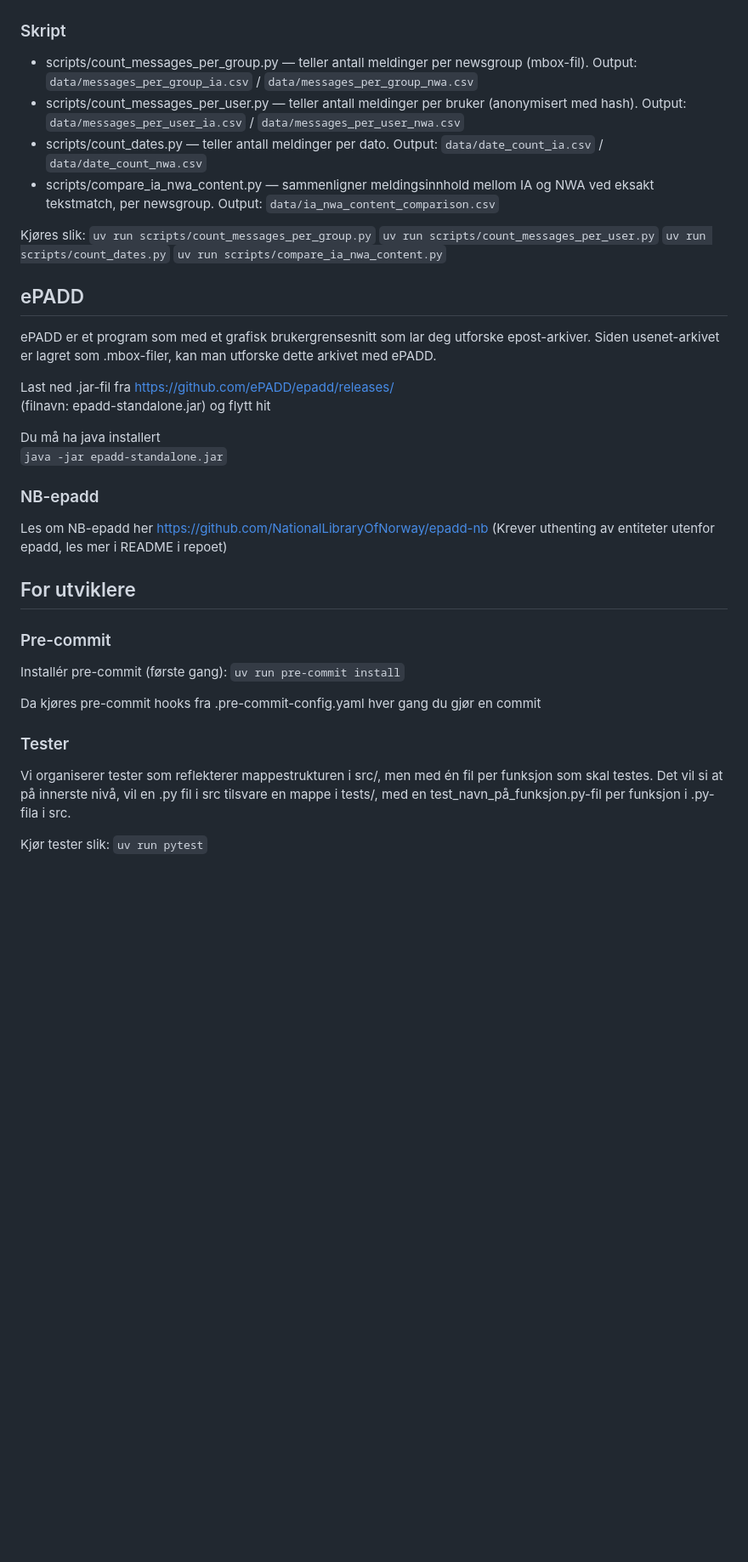
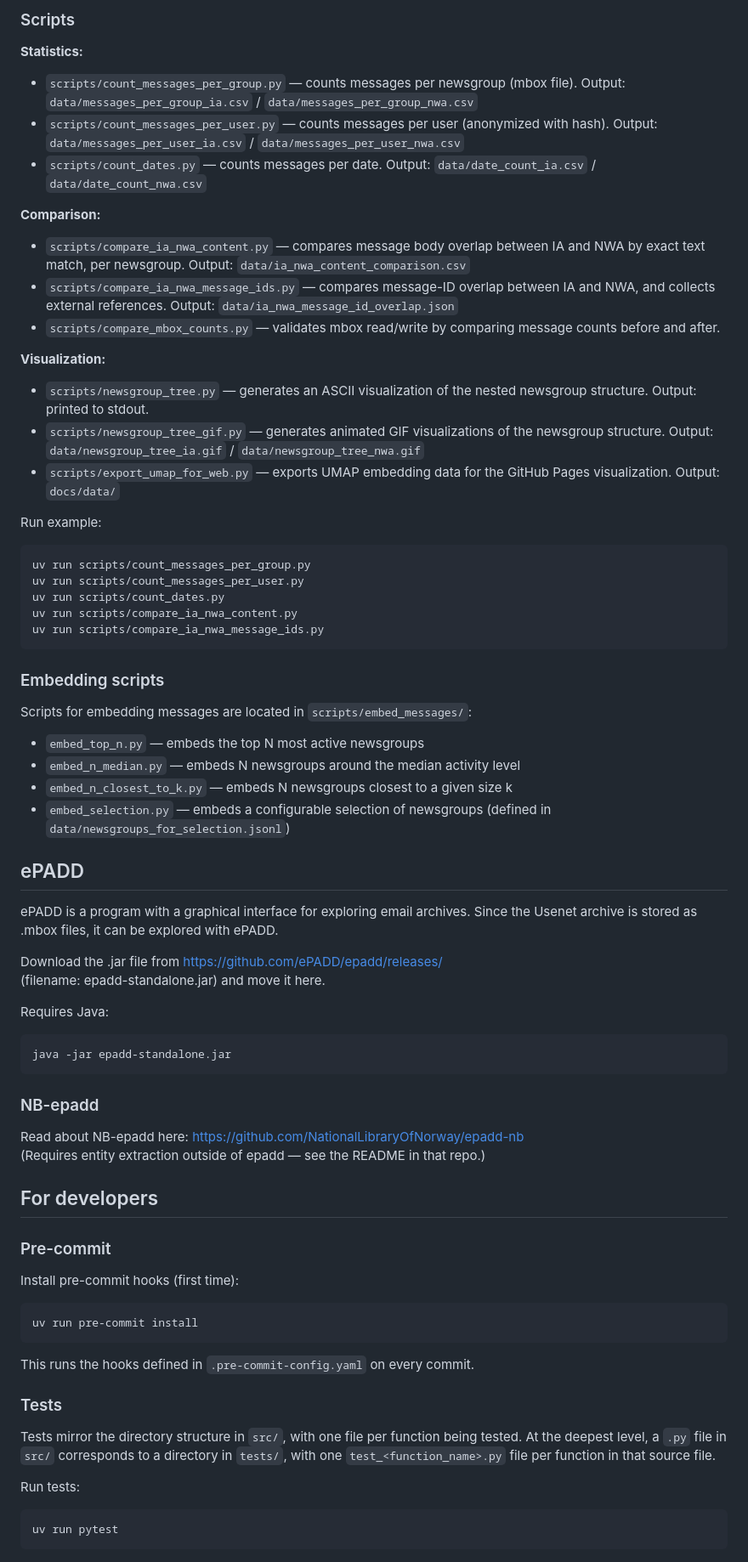
Before and after one commit to NationalLibraryOfNorway/norwegian_usenet, a Markdown page: README.md, the part around one of its changes. Shown at 85% size. Drawn GitHub-style; blank space fills up the shorter version.

````diff
--- a/README.md
+++ b/README.md
@@ -66,44 +74,67 @@ Eller uten (i venv e.l):
 
+### Scripts
 
-### Skript
-- scripts/count_messages_per_group.py — teller antall meldinger per newsgroup (mbox-fil). Output: `data/messages_per_group_ia.csv` / `data/messages_per_group_nwa.csv`
-- scripts/count_messages_per_user.py — teller antall meldinger per bruker (anonymisert med hash). Output: `data/messages_per_user_ia.csv` / `data/messages_per_user_nwa.csv`
-- scripts/count_dates.py — teller antall meldinger per dato. Output: `data/date_count_ia.csv` / `data/date_count_nwa.csv`
-- scripts/compare_ia_nwa_content.py — sammenligner meldingsinnhold mellom IA og NWA ved eksakt tekstmatch, per newsgroup. Output: `data/ia_nwa_content_comparison.csv`
+**Statistics:**
+- `scripts/count_messages_per_group.py` — counts messages per newsgroup (mbox file). Output: `data/messages_per_group_ia.csv` / `data/messages_per_group_nwa.csv`
+- `scripts/count_messages_per_user.py` — counts messages per user (anonymized with hash). Output: `data/messages_per_user_ia.csv` / `data/messages_per_user_nwa.csv`
+- `scripts/count_dates.py` — counts messages per date. Output: `data/date_count_ia.csv` / `data/date_count_nwa.csv`
 
-Kjøres slik:
-`uv run scripts/count_messages_per_group.py`
-`uv run scripts/count_messages_per_user.py`
-`uv run scripts/count_dates.py`
-`uv run scripts/compare_ia_nwa_content.py`
+**Comparison:**
+- `scripts/compare_ia_nwa_content.py` — compares message body overlap between IA and NWA by exact text match, per newsgroup. Output: `data/ia_nwa_content_comparison.csv`
+- `scripts/compare_ia_nwa_message_ids.py` — compares message-ID overlap between IA and NWA, and collects external references. Output: `data/ia_nwa_message_id_overlap.json`
+- `scripts/compare_mbox_counts.py` — validates mbox read/write by comparing message counts before and after.
 
+**Visualization:**
+- `scripts/newsgroup_tree.py` — generates an ASCII visualization of the nested newsgroup structure. Output: printed to stdout.
+- `scripts/newsgroup_tree_gif.py` — generates animated GIF visualizations of the newsgroup structure. Output: `data/newsgroup_tree_ia.gif` / `data/newsgroup_tree_nwa.gif`
+- `scripts/export_umap_for_web.py` — exports UMAP embedding data for the GitHub Pages visualization. Output: `docs/data/`
+
+Run example:
+```
+uv run scripts/count_messages_per_group.py
+uv run scripts/count_messages_per_user.py
+uv run scripts/count_dates.py
+uv run scripts/compare_ia_nwa_content.py
+uv run scripts/compare_ia_nwa_message_ids.py
+```
+
+### Embedding scripts
+Scripts for embedding messages are located in `scripts/embed_messages/`:
+- `embed_top_n.py` — embeds the top N most active newsgroups
+- `embed_n_median.py` — embeds N newsgroups around the median activity level
+- `embed_n_closest_to_k.py` — embeds N newsgroups closest to a given size k
+- `embed_selection.py` — embeds a configurable selection of newsgroups (defined in `data/newsgroups_for_selection.jsonl`)
 
 ## ePADD
-ePADD er et program som med et grafisk brukergrensesnitt som lar deg utforske epost-arkiver.
-Siden usenet-arkivet er lagret som .mbox-filer, kan man utforske dette arkivet med ePADD.
+ePADD is a program with a graphical interface for exploring email archives.
+Since the Usenet archive is stored as .mbox files, it can be explored with ePADD.
 
-Last ned .jar-fil fra https://github.com/ePADD/epadd/releases/
-(filnavn: epadd-standalone.jar) og flytt hit
+Download the .jar file from https://github.com/ePADD/epadd/releases/
+(filename: epadd-standalone.jar) and move it here.
 
-Du må ha java installert
-`java -jar epadd-standalone.jar`
+Requires Java:
+```
+java -jar epadd-standalone.jar
+```
 
 ### NB-epadd
-Les om NB-epadd her https://github.com/NationalLibraryOfNorway/epadd-nb
-(Krever uthenting av entiteter utenfor epadd, les mer i README i repoet)
+Read about NB-epadd here: https://github.com/NationalLibraryOfNorway/epadd-nb
+(Requires entity extraction outside of epadd — see the README in that repo.)
 
-
-## For utviklere
+## For developers
 
 ### Pre-commit
-Installér pre-commit (første gang):
-`uv run pre-commit install`
+Install pre-commit hooks (first time):
+```
+uv run pre-commit install
+```
+This runs the hooks defined in `.pre-commit-config.yaml` on every commit.
 
-Da kjøres pre-commit hooks fra .pre-commit-config.yaml hver gang du gjør en commit
+### Tests
+Tests mirror the directory structure in `src/`, with one file per function being tested.
+At the deepest level, a `.py` file in `src/` corresponds to a directory in `tests/`, with one `test_<function_name>.py` file per function in that source file.
 
-### Tester
-Vi organiserer tester som reflekterer mappestrukturen i src/, men med én fil per funksjon som skal testes.
-Det vil si at på innerste nivå, vil en .py fil i src tilsvare en mappe i tests/, med en test_navn_på_funksjon.py-fil per funksjon i .py-fila i src.
-
-Kjør tester slik:
-`uv run pytest`
+Run tests:
+```
+uv run pytest
+```
````
Also changed, not shown: other parts of README.md (+46 -38 lines).
